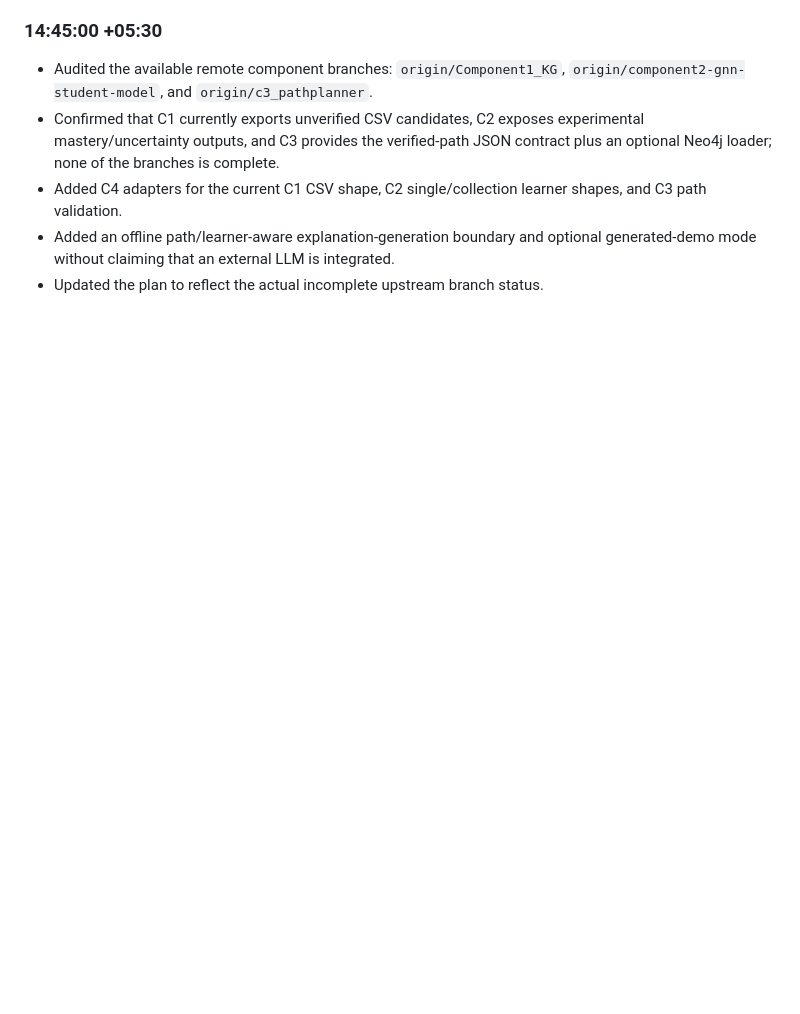
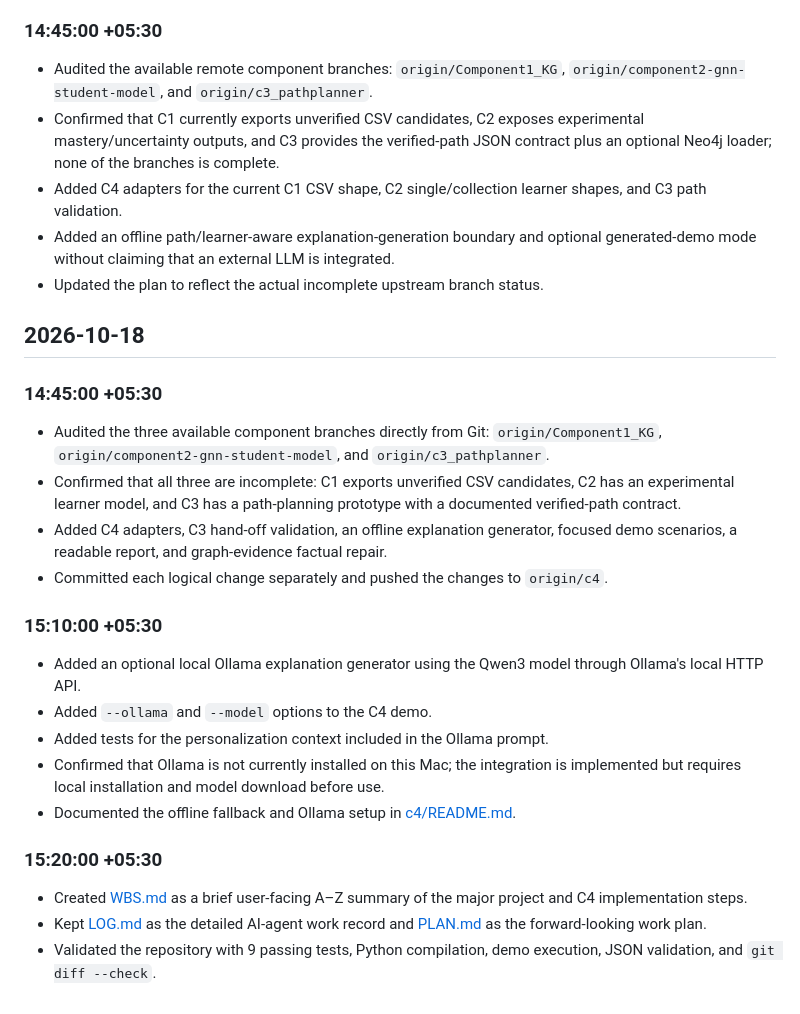
Before and after one commit to imasharanasinghe/J26-DS-353, a Markdown page: LOG.md, the part around the change. GitHub-like rendering; blank space fills up the shorter version.

Commit message:
docs: record recent C4 and Ollama work

```diff
--- a/LOG.md
+++ b/LOG.md
@@ -92,3 +92,34 @@ This log records the work completed for Component 4 and the associated project a
   optional generated-demo mode without claiming that an external LLM is
   integrated.
 - Updated the plan to reflect the actual incomplete upstream branch status.
+
+## 2026-10-18
+
+### 14:45:00 +05:30
+- Audited the three available component branches directly from Git:
+  `origin/Component1_KG`, `origin/component2-gnn-student-model`, and
+  `origin/c3_pathplanner`.
+- Confirmed that all three are incomplete: C1 exports unverified CSV
+  candidates, C2 has an experimental learner model, and C3 has a path-planning
+  prototype with a documented verified-path contract.
+- Added C4 adapters, C3 hand-off validation, an offline explanation generator,
+  focused demo scenarios, a readable report, and graph-evidence factual repair.
+- Committed each logical change separately and pushed the changes to
+  `origin/c4`.
+
+### 15:10:00 +05:30
+- Added an optional local Ollama explanation generator using the Qwen3 model
+  through Ollama's local HTTP API.
+- Added `--ollama` and `--model` options to the C4 demo.
+- Added tests for the personalization context included in the Ollama prompt.
+- Confirmed that Ollama is not currently installed on this Mac; the integration
+  is implemented but requires local installation and model download before use.
+- Documented the offline fallback and Ollama setup in [c4/README.md](./c4/README.md).
+
+### 15:20:00 +05:30
+- Created [WBS.md](./WBS.md) as a brief user-facing A–Z summary of the major
+  project and C4 implementation steps.
+- Kept [LOG.md](./LOG.md) as the detailed AI-agent work record and
+  [PLAN.md](./PLAN.md) as the forward-looking work plan.
+- Validated the repository with 9 passing tests, Python compilation, demo
+  execution, JSON validation, and `git diff --check`.
```
